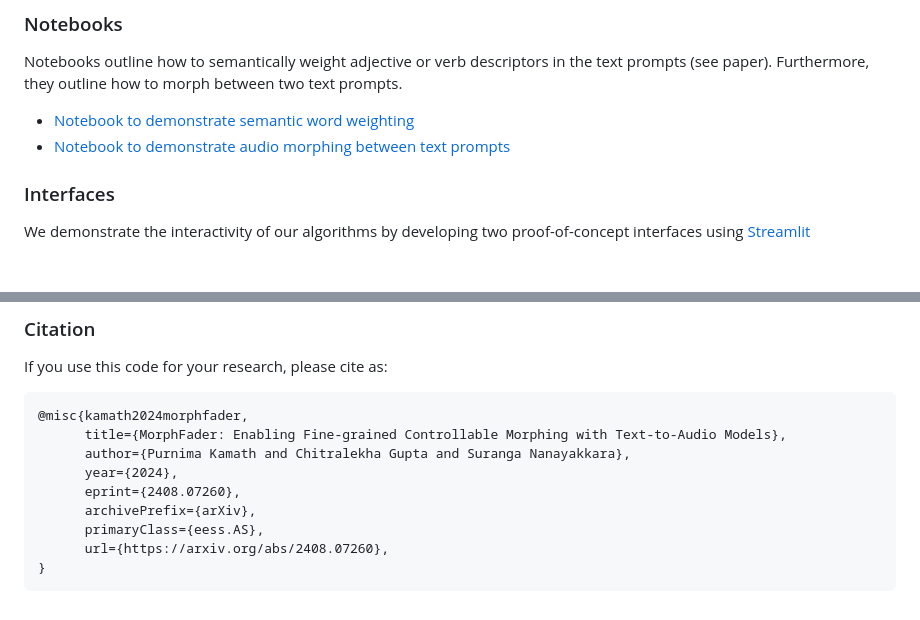
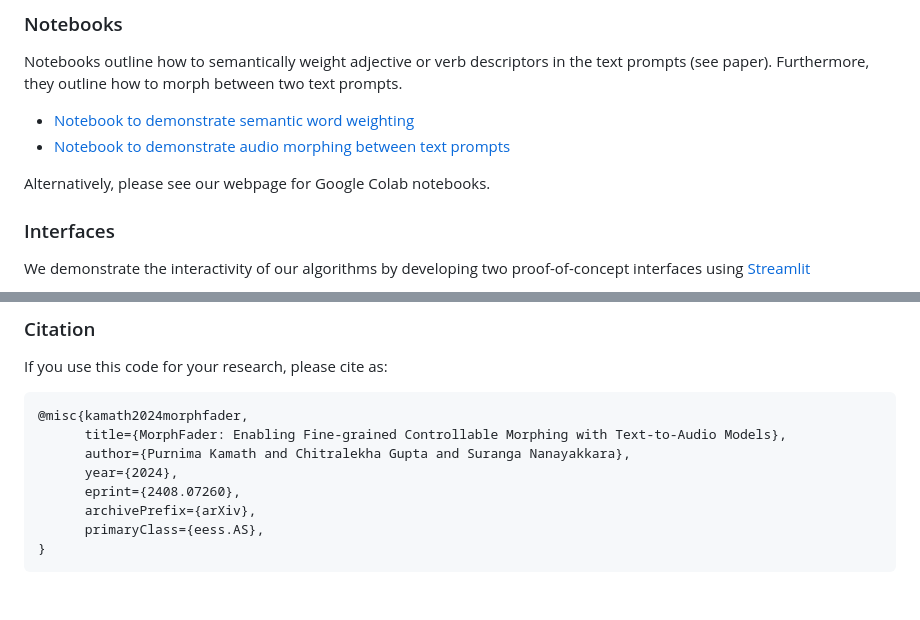
Before and after one commit to pkamath2/audio-morphing-with-text, a Markdown page: README.md, 2 parts joined by grey strips. GitHub-like rendering; blank space fills up the shorter version.

````diff
--- a/README.md
+++ b/README.md
@@ -38,6 +38,8 @@ Notebooks outline how to semantically weight adjective or verb descriptors in th
 * [Notebook to demonstrate semantic word weighting](notebooks/explore_word_weighting.ipynb)
 * [Notebook to demonstrate audio morphing between text prompts](notebooks/explore_morphing.ipynb)
 
+Alternatively, please see our webpage for Google Colab notebooks.
+
 
 
 ### Interfaces
@@ -63,6 +65,5 @@ If you use this code for your research, please cite as:
       eprint={2408.07260},
       archivePrefix={arXiv},
       primaryClass={eess.AS},
-      url={https://arxiv.org/abs/2408.07260},
 }
 ```
````
